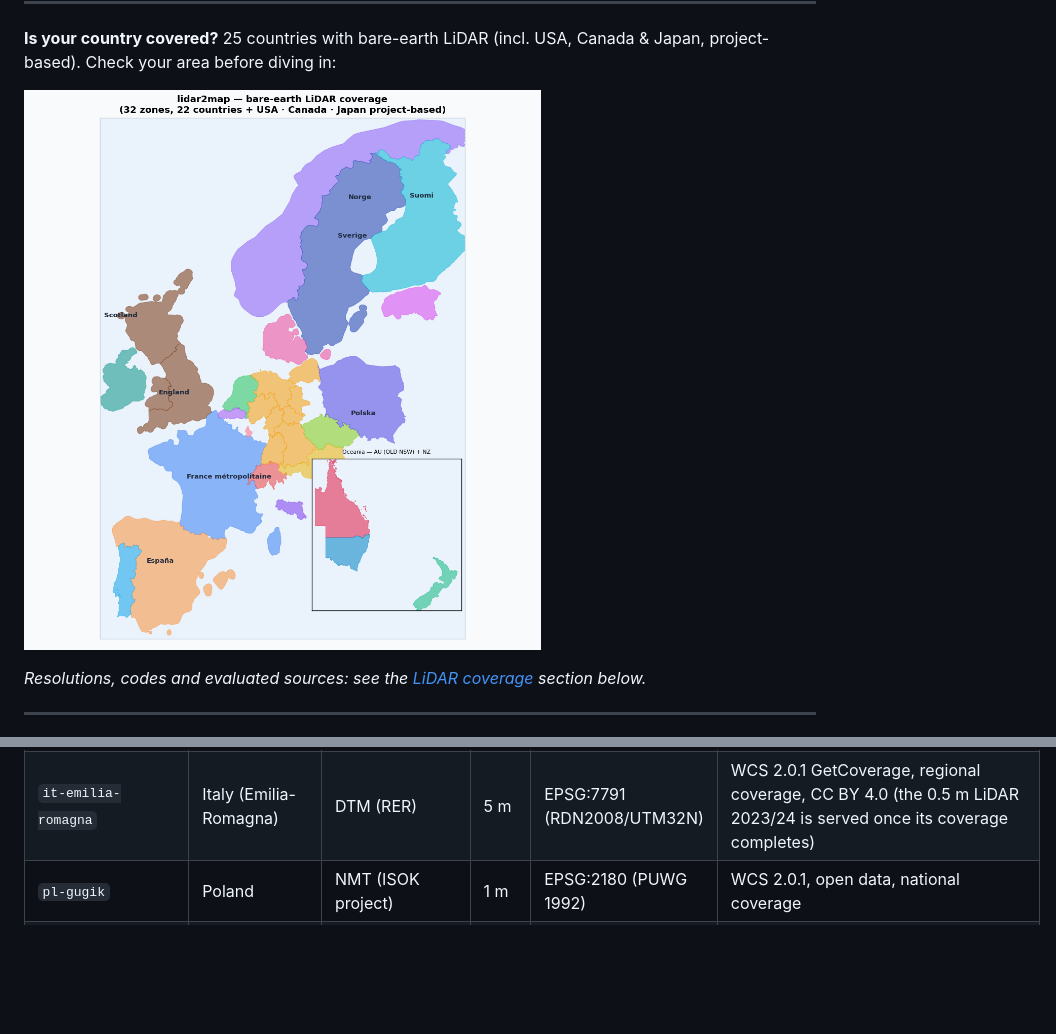
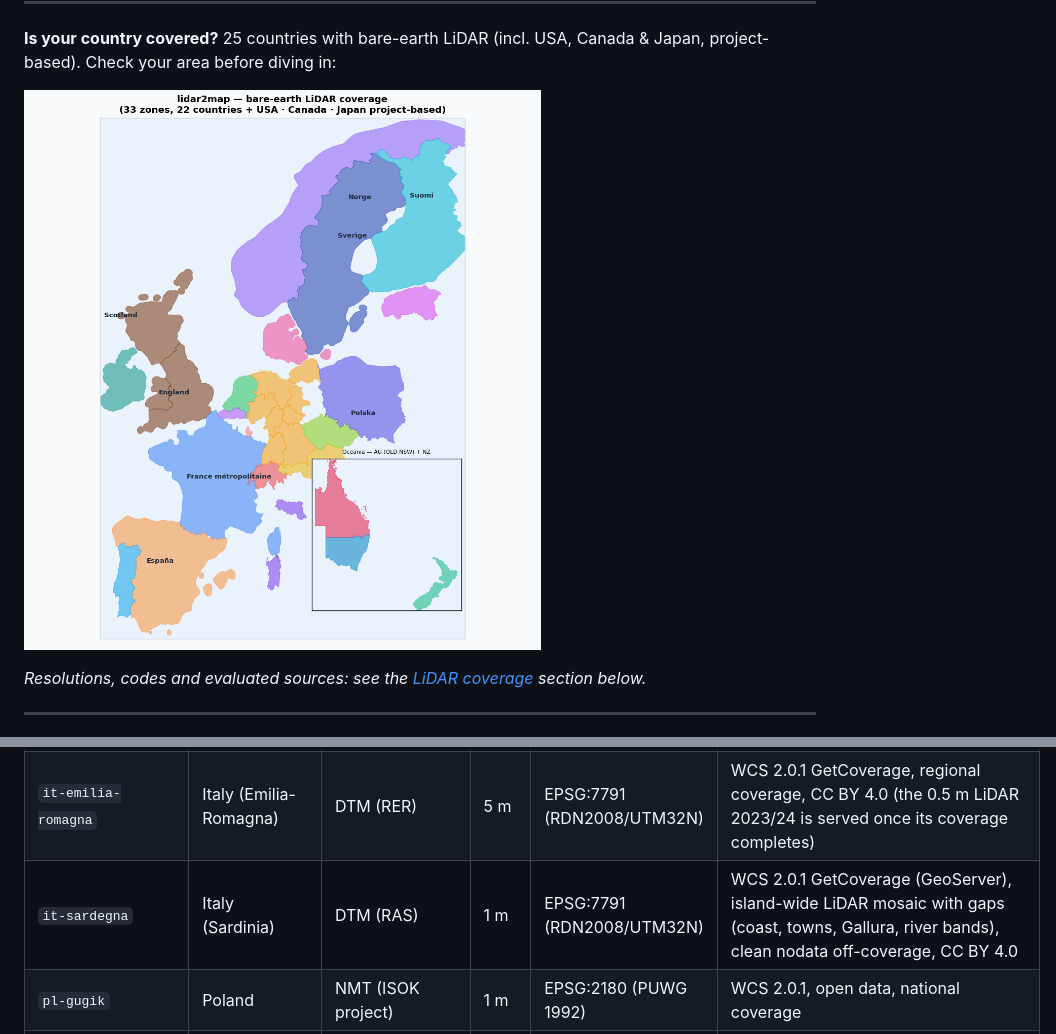
Before and after one commit to nico579/lidar2map, a Markdown page: README.md, 2 parts joined by grey strips. Drawn GitHub-style; pictures changed too: coverage.png; blank space fills up the shorter version.

```diff
--- a/README.md
+++ b/README.md
@@ -322,6 +322,7 @@ The downstream pipeline (SVF, relief, EPSG:3857 warp, MBTiles) is provider-agnos
 | `es-icgc` | Spain (Catalonia) | MET LiDAR | 0.5 m | EPSG:25831 (UTM31N) | Single regional COG (~433 GB) read **windowed** via `/vsicurl` HTTP range, 50 cm, far finer than es-cnig 5 m; CC BY 4.0 (ICGC) |
 | `pt-dgt` | Portugal | MDT LiDAR (2024) | 0.5 m | EPSG:3763 (PT-TM06) | OGC-API + POST /search (CQL2), national coverage; **free DGT account** (env `DGT_USER`/`DGT_PASS`) for the authenticated download |
 | `it-emilia-romagna` | Italy (Emilia-Romagna) | DTM (RER) | 5 m | EPSG:7791 (RDN2008/UTM32N) | WCS 2.0.1 GetCoverage, regional coverage, CC BY 4.0 (the 0.5 m LiDAR 2023/24 is served once its coverage completes) |
+| `it-sardegna` | Italy (Sardinia) | DTM (RAS) | 1 m | EPSG:7791 (RDN2008/UTM32N) | WCS 2.0.1 GetCoverage (GeoServer), island-wide LiDAR mosaic with gaps (coast, towns, Gallura, river bands), clean nodata off-coverage, CC BY 4.0 |
 | `pl-gugik` | Poland | NMT (ISOK project) | 1 m | EPSG:2180 (PUWG 1992) | WCS 2.0.1, open data, national coverage |
 | `ca-nrcan` | Canada | HRDEM Mosaic | 1 m | EPSG:3979 (LCC Canada) | STAC + mosaic COG (windowed read), ~95% of population |
 | `us-tnm` · `us-3dep` | USA | 3DEP | 1 m | EPSG:3857 | TNMAccess direct S3 (no account) / OpenTopography (free key) |
```
Also changed, not shown: README.fr.md (+1 -0 lines), coverage.fr.png, 4 other files.
